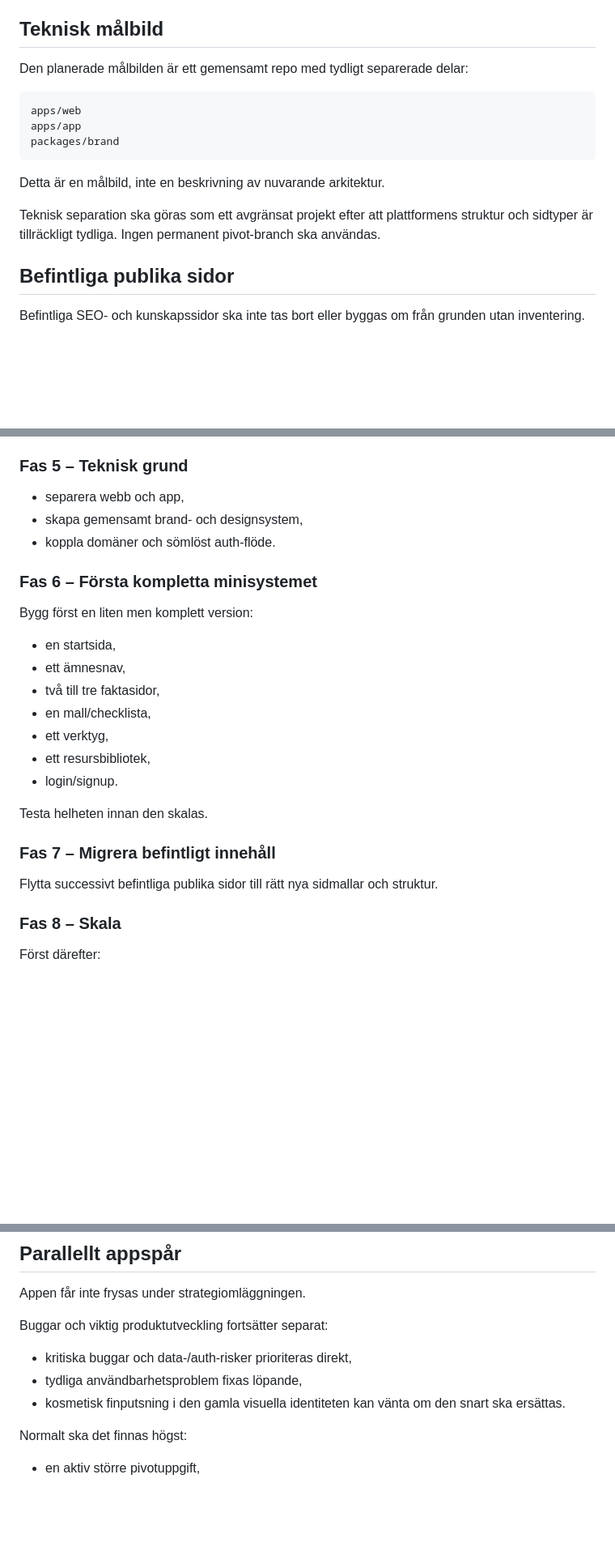
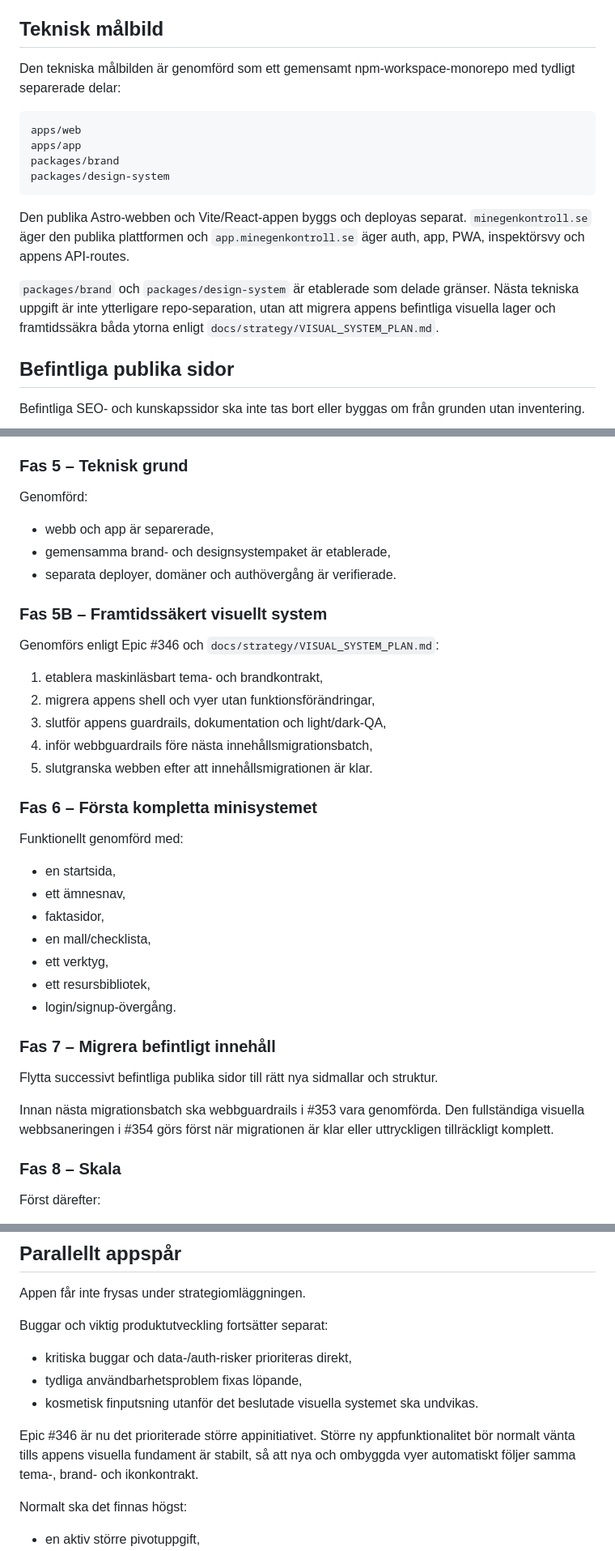
Before and after one commit to robinstromberg/Egenkontroll, a Markdown page: docs/strategy/PIVOT.md, 3 parts joined by grey strips. Shown at 81% size. GitHub-like rendering; blank space fills up the shorter version.

Commit message:
docs: update pivot order for visual system initiative

````diff
--- a/docs/strategy/PIVOT.md
+++ b/docs/strategy/PIVOT.md
@@ -200,17 +202,18 @@ Detta ligger efter den grundläggande strategiomläggningen och ska inte blocker
 
 ## Teknisk målbild
 
-Den planerade målbilden är ett gemensamt repo med tydligt separerade delar:
+Den tekniska målbilden är genomförd som ett gemensamt npm-workspace-monorepo med tydligt separerade delar:
 
 ```text
 apps/web
 apps/app
 packages/brand
+packages/design-system
 ```
 
-Detta är en målbild, inte en beskrivning av nuvarande arkitektur.
+Den publika Astro-webben och Vite/React-appen byggs och deployas separat. `minegenkontroll.se` äger den publika plattformen och `app.minegenkontroll.se` äger auth, app, PWA, inspektörsvy och appens API-routes.
 
-Teknisk separation ska göras som ett avgränsat projekt efter att plattformens struktur och sidtyper är tillräckligt tydliga. Ingen permanent pivot-branch ska användas.
+`packages/brand` och `packages/design-system` är etablerade som delade gränser. Nästa tekniska uppgift är inte ytterligare repo-separation, utan att migrera appens befintliga visuella lager och framtidssäkra båda ytorna enligt `docs/strategy/VISUAL_SYSTEM_PLAN.md`.
 
 ## Befintliga publika sidor
 
@@ -267,27 +270,39 @@ I första hand:
 
 ### Fas 5 – Teknisk grund
 
-- separera webb och app,
-- skapa gemensamt brand- och designsystem,
-- koppla domäner och sömlöst auth-flöde.
+Genomförd:
+
+- webb och app är separerade,
+- gemensamma brand- och designsystempaket är etablerade,
+- separata deployer, domäner och authövergång är verifierade.
+
+### Fas 5B – Framtidssäkert visuellt system
+
+Genomförs enligt Epic #346 och `docs/strategy/VISUAL_SYSTEM_PLAN.md`:
+
+1. etablera maskinläsbart tema- och brandkontrakt,
+2. migrera appens shell och vyer utan funktionsförändringar,
+3. slutför appens guardrails, dokumentation och light/dark-QA,
+4. inför webbguardrails före nästa innehållsmigrationsbatch,
+5. slutgranska webben efter att innehållsmigrationen är klar.
 
 ### Fas 6 – Första kompletta minisystemet
 
-Bygg först en liten men komplett version:
+Funktionellt genomförd med:
 
 - en startsida,
 - ett ämnesnav,
-- två till tre faktasidor,
+- faktasidor,
 - en mall/checklista,
 - ett verktyg,
 - ett resursbibliotek,
-- login/signup.
-
-Testa helheten innan den skalas.
+- login/signup-övergång.
 
 ### Fas 7 – Migrera befintligt innehåll
 
 Flytta successivt befintliga publika sidor till rätt nya sidmallar och struktur.
+
+Innan nästa migrationsbatch ska webbguardrails i #353 vara genomförda. Den fullständiga visuella webbsaneringen i #354 görs först när migrationen är klar eller uttryckligen tillräckligt komplett.
 
 ### Fas 8 – Skala
 
@@ -309,7 +324,9 @@ Buggar och viktig produktutveckling fortsätter separat:
 
 - kritiska buggar och data-/auth-risker prioriteras direkt,
 - tydliga användbarhetsproblem fixas löpande,
-- kosmetisk finputsning i den gamla visuella identiteten kan vänta om den snart ska ersättas.
+- kosmetisk finputsning utanför det beslutade visuella systemet ska undvikas.
+
+Epic #346 är nu det prioriterade större appinitiativet. Större ny appfunktionalitet bör normalt vänta tills appens visuella fundament är stabilt, så att nya och ombyggda vyer automatiskt följer samma tema-, brand- och ikonkontrakt.
 
 Normalt ska det finnas högst:
 
````
Also changed, not shown: other parts of docs/strategy/PIVOT.md (+3 -1 lines).
